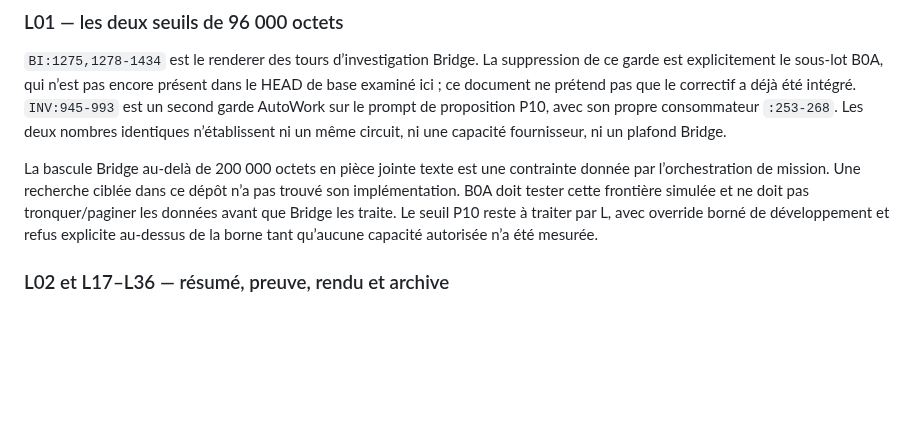
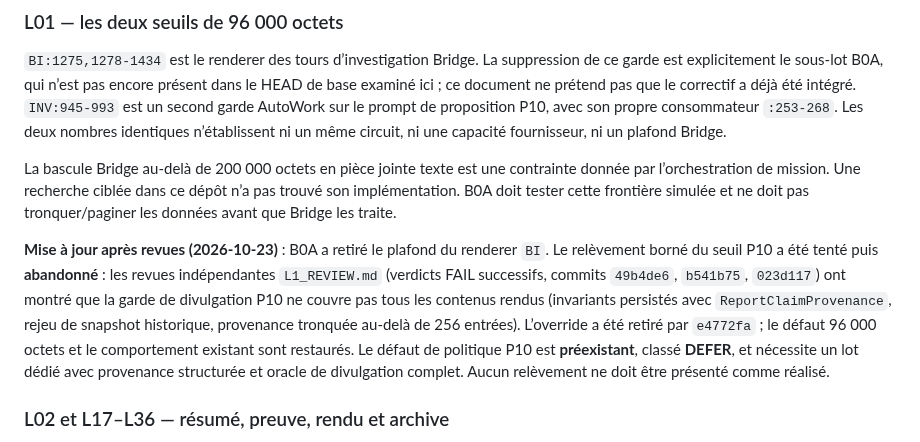
Before and after one commit to m413w4r3/AutoWork, a Markdown page: docs/mission01/LIMITS_DECISIONS.md, the part around one of its changes. Rendered like a GitHub page; blank space fills up the shorter version.

Commit message:
docs(mission01): defer P10 override and record fallback
Co-Authored-By: Claude Code <noreply@anthropic.com>

```diff
--- a/docs/mission01/LIMITS_DECISIONS.md
+++ b/docs/mission01/LIMITS_DECISIONS.md
@@ -61,7 +61,9 @@ Abréviations de chemins : `BI` = `backend/src/cti_app/application/bridge_invest
 
 `BI:1275,1278-1434` est le renderer des tours d’investigation Bridge. La suppression de ce garde est explicitement le sous-lot B0A, qui n’est pas encore présent dans le HEAD de base examiné ici ; ce document ne prétend pas que le correctif a déjà été intégré. `INV:945-993` est un second garde AutoWork sur le prompt de proposition P10, avec son propre consommateur `:253-268`. Les deux nombres identiques n’établissent ni un même circuit, ni une capacité fournisseur, ni un plafond Bridge.
 
-La bascule Bridge au-delà de 200 000 octets en pièce jointe texte est une contrainte donnée par l’orchestration de mission. Une recherche ciblée dans ce dépôt n’a pas trouvé son implémentation. B0A doit tester cette frontière simulée et ne doit pas tronquer/paginer les données avant que Bridge les traite. Le seuil P10 reste à traiter par L, avec override borné de développement et refus explicite au-dessus de la borne tant qu’aucune capacité autorisée n’a été mesurée.
+La bascule Bridge au-delà de 200 000 octets en pièce jointe texte est une contrainte donnée par l’orchestration de mission. Une recherche ciblée dans ce dépôt n’a pas trouvé son implémentation. B0A doit tester cette frontière simulée et ne doit pas tronquer/paginer les données avant que Bridge les traite.
+
+**Mise à jour après revues (2026-10-23)** : B0A a retiré le plafond du renderer `BI`. Le relèvement borné du seuil P10 a été tenté puis **abandonné** : les revues indépendantes `L1_REVIEW.md` (verdicts FAIL successifs, commits `49b4de6`, `b541b75`, `023d117`) ont montré que la garde de divulgation P10 ne couvre pas tous les contenus rendus (invariants persistés avec `ReportClaimProvenance`, rejeu de snapshot historique, provenance tronquée au-delà de 256 entrées). L’override a été retiré par `e4772fa` ; le défaut 96 000 octets et le comportement existant sont restaurés. Le défaut de politique P10 est **préexistant**, classé **DEFER**, et nécessite un lot dédié avec provenance structurée et oracle de divulgation complet. Aucun relèvement ne doit être présenté comme réalisé.
 
 ### L02 et L17–L36 — résumé, preuve, rendu et archive
 
```
Also changed, not shown: other parts of docs/mission01/LIMITS_DECISIONS.md (+1 -1 lines), docs/mission01/TASKS.md (+2 -1 lines).
